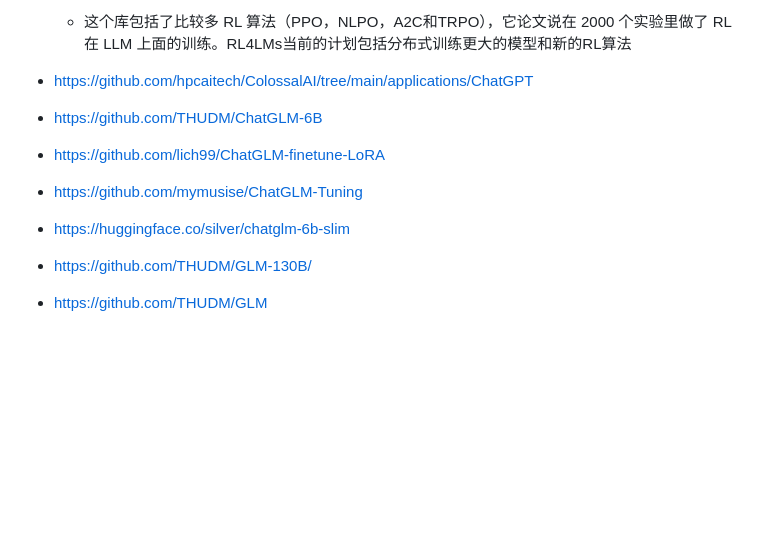
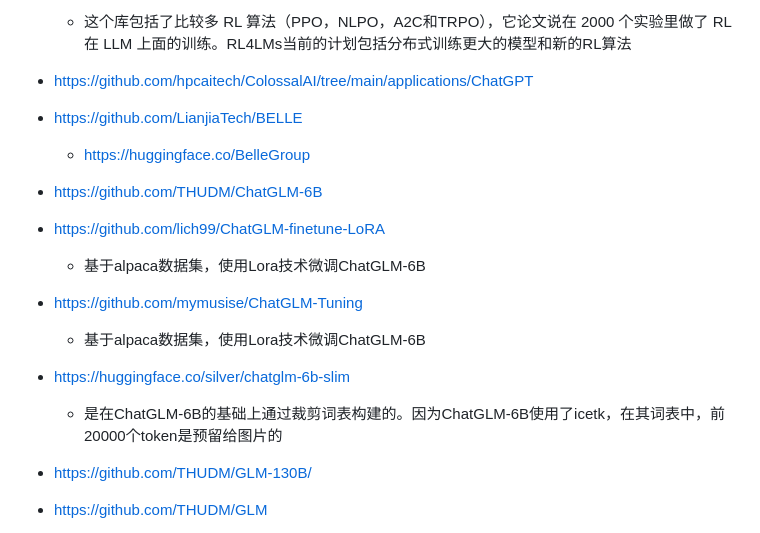
Before and after one commit to xueyongfu11/awesome-deep-learning-resource, a Markdown page: LLM.md, the part around the change. Drawn GitHub-style; blank space fills up the shorter version.

```diff
--- a/LLM.md
+++ b/LLM.md
@@ -32,12 +32,16 @@
 - https://github.com/allenai/RL4LMs
   - 这个库包括了比较多 RL 算法（PPO，NLPO，A2C和TRPO），它论文说在 2000 个实验里做了 RL 在 LLM 上面的训练。RL4LMs当前的计划包括分布式训练更大的模型和新的RL算法
 - https://github.com/hpcaitech/ColossalAI/tree/main/applications/ChatGPT
-
+- https://github.com/LianjiaTech/BELLE
+  - https://huggingface.co/BelleGroup
 
 - https://github.com/THUDM/ChatGLM-6B
 - https://github.com/lich99/ChatGLM-finetune-LoRA
+  - 基于alpaca数据集，使用Lora技术微调ChatGLM-6B
 - https://github.com/mymusise/ChatGLM-Tuning
+  - 基于alpaca数据集，使用Lora技术微调ChatGLM-6B
 - https://huggingface.co/silver/chatglm-6b-slim
+  - 是在ChatGLM-6B的基础上通过裁剪词表构建的。因为ChatGLM-6B使用了icetk，在其词表中，前20000个token是预留给图片的
 - https://github.com/THUDM/GLM-130B/
 - https://github.com/THUDM/GLM
   - [ChatGLM内测](https://chatglm.cn/login)
```
Also changed, not shown: Model-deployment.md (+9 -0 lines), assets/iShot_2023-03-28_15.34.29.png (added), 1 other file.
